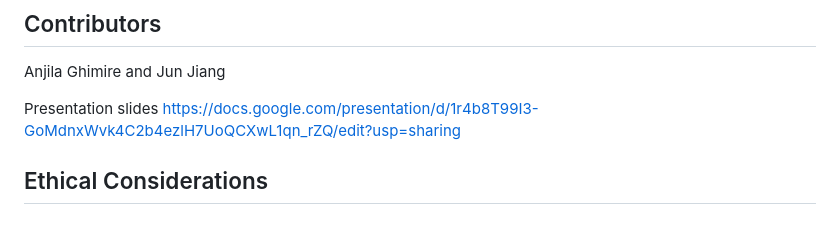
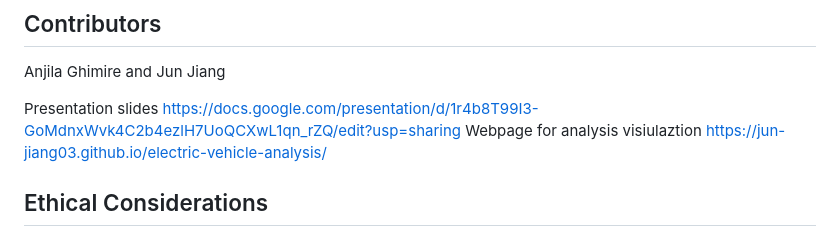
Before and after one commit to Jun-Jiang03/electric-vehicle-analysis, a Markdown page: README.md, the part around the change. Drawn GitHub-style.

```diff
--- a/README.md
+++ b/README.md
@@ -41,6 +41,8 @@ Anjila Ghimire and Jun Jiang
 
 Presentation slides
 https://docs.google.com/presentation/d/1r4b8T99I3-GoMdnxWvk4C2b4ezlH7UoQCXwL1qn_rZQ/edit?usp=sharing
+Webpage for analysis visiulaztion
+https://jun-jiang03.github.io/electric-vehicle-analysis/
 
 
 ## Ethical Considerations
```
